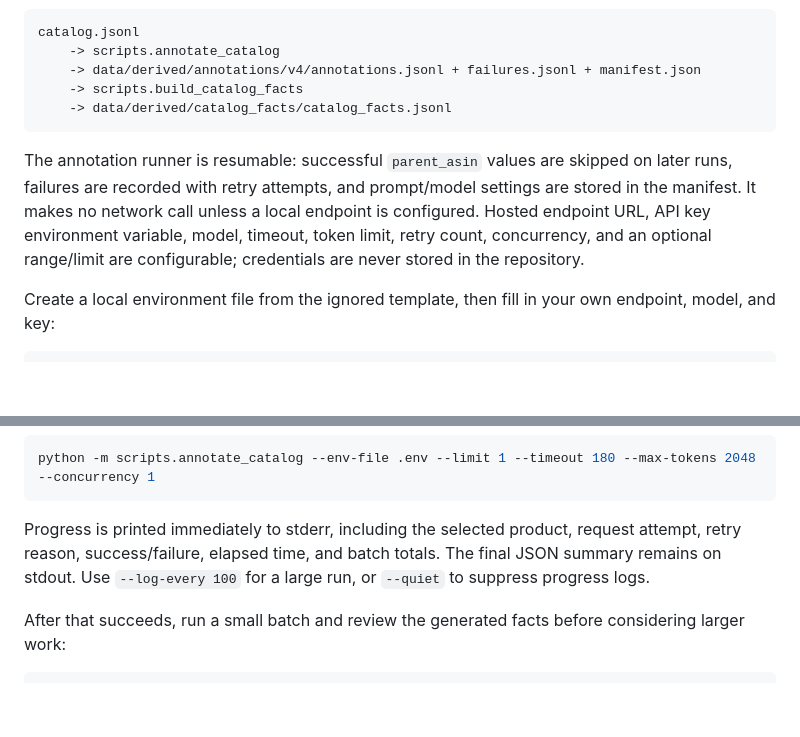
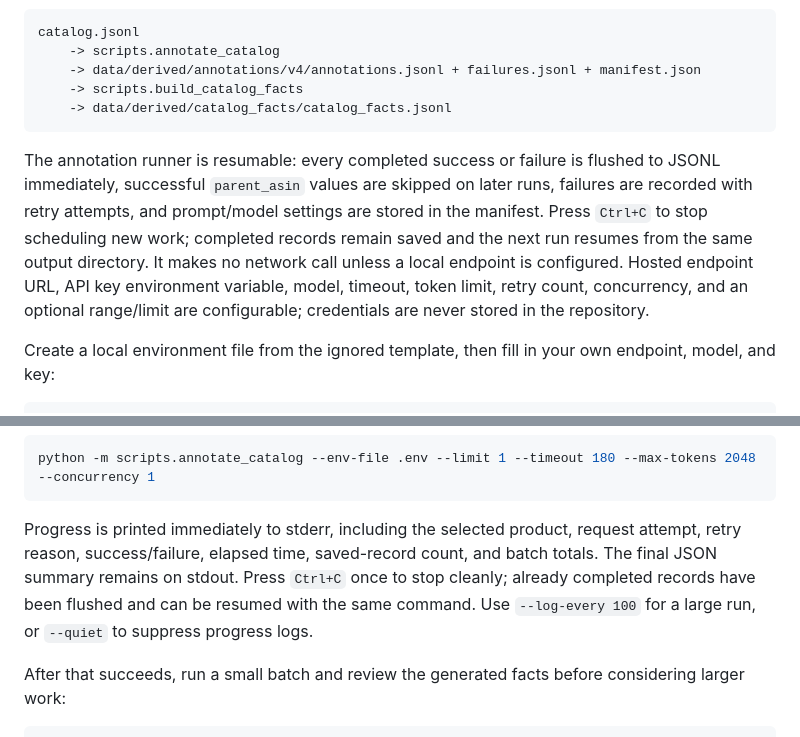
Before and after one commit to TikTokTechJam/ShoppingCopilot, a Markdown page: README.md, 2 parts joined by grey strips. Drawn GitHub-style; blank space fills up the shorter version.

Commit message:
Document resumable Ctrl+C annotation runs

````diff
--- a/README.md
+++ b/README.md
@@ -60,7 +60,7 @@ catalog.jsonl
     -> data/derived/catalog_facts/catalog_facts.jsonl
 ```
 
-The annotation runner is resumable: successful `parent_asin` values are skipped on later runs, failures are recorded with retry attempts, and prompt/model settings are stored in the manifest. It makes no network call unless a local endpoint is configured. Hosted endpoint URL, API key environment variable, model, timeout, token limit, retry count, concurrency, and an optional range/limit are configurable; credentials are never stored in the repository.
+The annotation runner is resumable: every completed success or failure is flushed to JSONL immediately, successful `parent_asin` values are skipped on later runs, failures are recorded with retry attempts, and prompt/model settings are stored in the manifest. Press `Ctrl+C` to stop scheduling new work; completed records remain saved and the next run resumes from the same output directory. It makes no network call unless a local endpoint is configured. Hosted endpoint URL, API key environment variable, model, timeout, token limit, retry count, concurrency, and an optional range/limit are configurable; credentials are never stored in the repository.
 
 Create a local environment file from the ignored template, then fill in your own endpoint, model, and key:
 
@@ -83,7 +83,7 @@ First, make one local test request. The command below reads the ignored `.env`,
 python -m scripts.annotate_catalog --env-file .env --limit 1 --timeout 180 --max-tokens 2048 --concurrency 1
 ```
 
-Progress is printed immediately to stderr, including the selected product, request attempt, retry reason, success/failure, elapsed time, and batch totals. The final JSON summary remains on stdout. Use `--log-every 100` for a large run, or `--quiet` to suppress progress logs.
+Progress is printed immediately to stderr, including the selected product, request attempt, retry reason, success/failure, elapsed time, saved-record count, and batch totals. The final JSON summary remains on stdout. Press `Ctrl+C` once to stop cleanly; already completed records have been flushed and can be resumed with the same command. Use `--log-every 100` for a large run, or `--quiet` to suppress progress logs.
 
 After that succeeds, run a small batch and review the generated facts before considering larger work:
 
````
